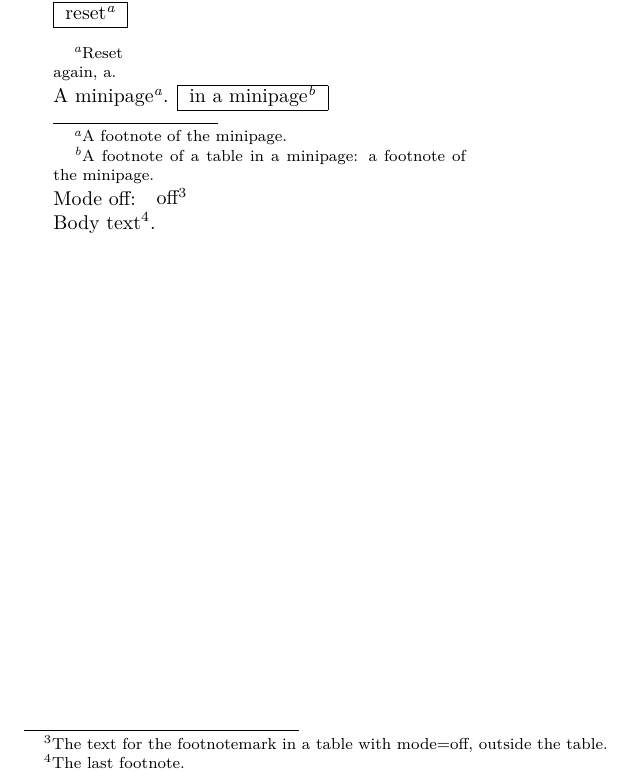
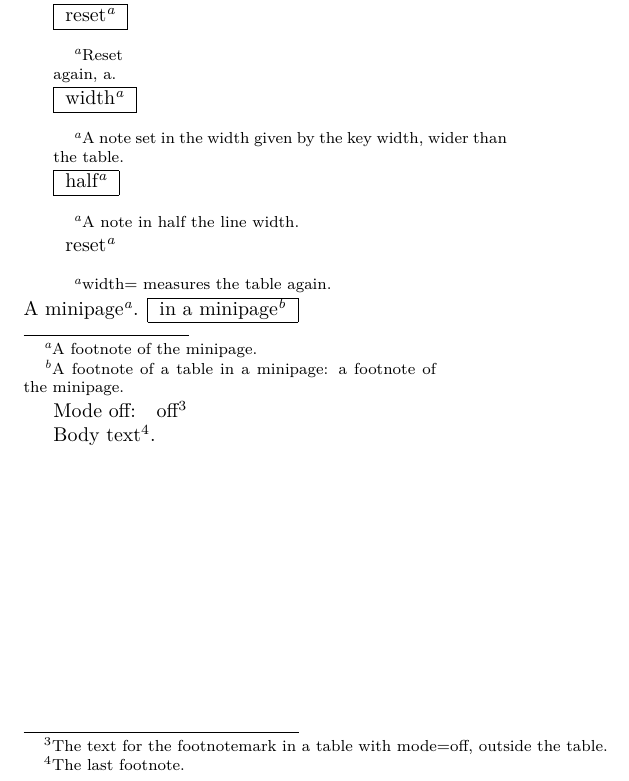
Before and after one commit to munepi/tblnotes, a LaTeX document (test-basic.tex, which reads tablenotes.sty): part of page 2 of 2, cut so that both start at the same text. Compiled offline with XeLaTeX.

Commit message:
Add the key width for the width of the table notes
width=<dimen> sets the table notes in the given width, with their left
edge at that of the table; the table does not move, and wider notes
stick out to the right.  An empty value (the default) measures the
table as before: the width of its box, which includes the \tabcolsep
at both ends unless @{} removes it.  It works for tabular, tabular*
and longtable.

```diff
--- a/tablenotes.sty
+++ b/tablenotes.sty
@@ -98,6 +99,7 @@
 \bool_new:N \l__tablenotes_reset_bool
 \bool_new:N \l__tablenotes_rule_bool
 \tl_new:N   \l__tablenotes_skip_tl
+\tl_new:N   \l__tablenotes_width_tl
 
 %% The footnotes collected in the current table
 \tl_new:N   \g__tablenotes_notes_tl
@@ -113,8 +115,9 @@
 %% the decision is made before the table and used after it)
 \seq_new:N  \g__tablenotes_stack_seq
 \tl_new:N   \l__tablenotes_action_tl
-%% The table (tabular), the width of the table
+%% The table (tabular), the width of the table, that of the notes
 \box_new:N  \l__tablenotes_table_box
+\dim_new:N  \l__tablenotes_table_dim
 \dim_new:N  \l__tablenotes_width_dim
 %% Inside a float: its environment, and whether it is [H]
 \tl_new:N   \l__tablenotes_float_tl
@@ -137,6 +140,7 @@
     rule    .bool_set:N  = \l__tablenotes_rule_bool ,
     rule    .initial:n   = false ,
     skip    .tl_set:N    = \l__tablenotes_skip_tl ,
+    width   .tl_set:N    = \l__tablenotes_width_tl ,
   }
 \ProcessKeyOptions [ tablenotes ]
 
@@ -302,6 +306,25 @@
     \group_end:
   }
 
+%% The table notes below a table of width \l__tablenotes_table_dim:
+%% in the width given by the key "width", or in that of the table.
+%% Their left edge is that of the table; the box is as wide as the
+%% table, so that the place of the table does not change (wider notes
+%% stick out to the right).
+\cs_new_protected:Npn \__tablenotes_notes:
+  {
+    \tl_if_blank:VTF \l__tablenotes_width_tl
+      { \dim_set_eq:NN \l__tablenotes_width_dim \l__tablenotes_table_dim }
+      { \dim_set:Nn \l__tablenotes_width_dim { \l__tablenotes_width_tl } }
+    \hbox_to_wd:nn { \l__tablenotes_table_dim }
+      {
+        \__tablenotes_block:nn
+          { \l__tablenotes_width_dim }
+          { \__tablenotes_replay:N \l__tablenotes_notes_tl }
+        \hss
+      }
+  }
+
 %% Take the collected footnotes out of the global list
 \cs_new_protected:Npn \__tablenotes_take:
   {
@@ -344,18 +367,13 @@
                 \tl_if_empty:NTF \l__tablenotes_notes_tl
                   { \hbox_unpack:N \l__tablenotes_table_box }
                   {
-                    \dim_set:Nn \l__tablenotes_width_dim
+                    \dim_set:Nn \l__tablenotes_table_dim
                       { \box_wd:N \l__tablenotes_table_box }
                     \vbox_top:n
                       {
                         \box_use_drop:N \l__tablenotes_table_box
                         \nointerlineskip
-                        \hbox:n
-                          {
-                            \__tablenotes_block:nn
-                              { \l__tablenotes_width_dim }
-                              { \__tablenotes_replay:N \l__tablenotes_notes_tl }
-                          }
+                        \__tablenotes_notes:
                       }
                   }
               }
@@ -441,21 +460,19 @@
 \cs_new_protected:Npn \__tablenotes_lt_notes:
   {
     \__tablenotes_take:
-    \dim_zero:N \l__tablenotes_width_dim
+    \dim_zero:N \l__tablenotes_table_dim
     \cs_if_exist:NT \LT@save@row
       {
         \cs_set:Npn \LT@entry ##1##2
-          { \dim_add:Nn \l__tablenotes_width_dim {##2} }
+          { \dim_add:Nn \l__tablenotes_table_dim {##2} }
         \LT@save@row
       }
-    \dim_compare:nNnT { \l__tablenotes_width_dim } = { \c_zero_dim }
-      { \dim_set:Nn \l__tablenotes_width_dim { \hsize } }
+    \dim_compare:nNnT { \l__tablenotes_table_dim } = { \c_zero_dim }
+      { \dim_set:Nn \l__tablenotes_table_dim { \hsize } }
     \hbox_set_to_wd:Nnn \l__tablenotes_table_box { \hsize }
       {
         \skip_horizontal:N \LTleft
-        \__tablenotes_block:nn
-          { \l__tablenotes_width_dim }
-          { \__tablenotes_replay:N \l__tablenotes_notes_tl }
+        \__tablenotes_notes:
         \skip_horizontal:N \LTright
       }
     \bool_lazy_and:nnTF
--- a/test-basic.tex
+++ b/test-basic.tex
@@ -145,7 +146,33 @@ reset\TNfootnote{Reset again, a.} \\
 \end{tabular}
 \TNcounter{mpfootnote}{1}
 
-\begin{minipage}{0.6\linewidth}
+\begingroup
+\tablenotessetup{width=8cm}
+\TNwidth{8cm}
+\begin{tabular}{|l|}
+\hline
+width\TNfootnote{A note set in the width given by the key width, wider
+  than the table.} \\
+\hline
+\end{tabular}
+
+\tablenotessetup{width=0.5\linewidth}
+\TNwidth{0.5\linewidth}
+\begin{tabular}{|l|}
+\hline
+half\TNfootnote{A note in half the line width.} \\
+\hline
+\end{tabular}
+
+\tablenotessetup{width=}
+\TNwidth{6cm}
+\begin{tabular*}{6cm}{l}
+reset\TNfootnote{width= measures the table again.} \\
+\end{tabular*}
+\TNwidth{}
+\endgroup
+
+\noindent\begin{minipage}{0.6\linewidth}
 A minipage\TNfootnote[box]{A footnote of the minipage.}.
 \begin{tabular}{|l|}
 \hline
```
Also changed, not shown: tablenotes.tex (+11 -2 lines), test-longtable.tex (+13 -0 lines), README.md, tablenotes.pdf, tablenotes.sty (4 more changed lines), test-basic.tex (1 more changed lines).
